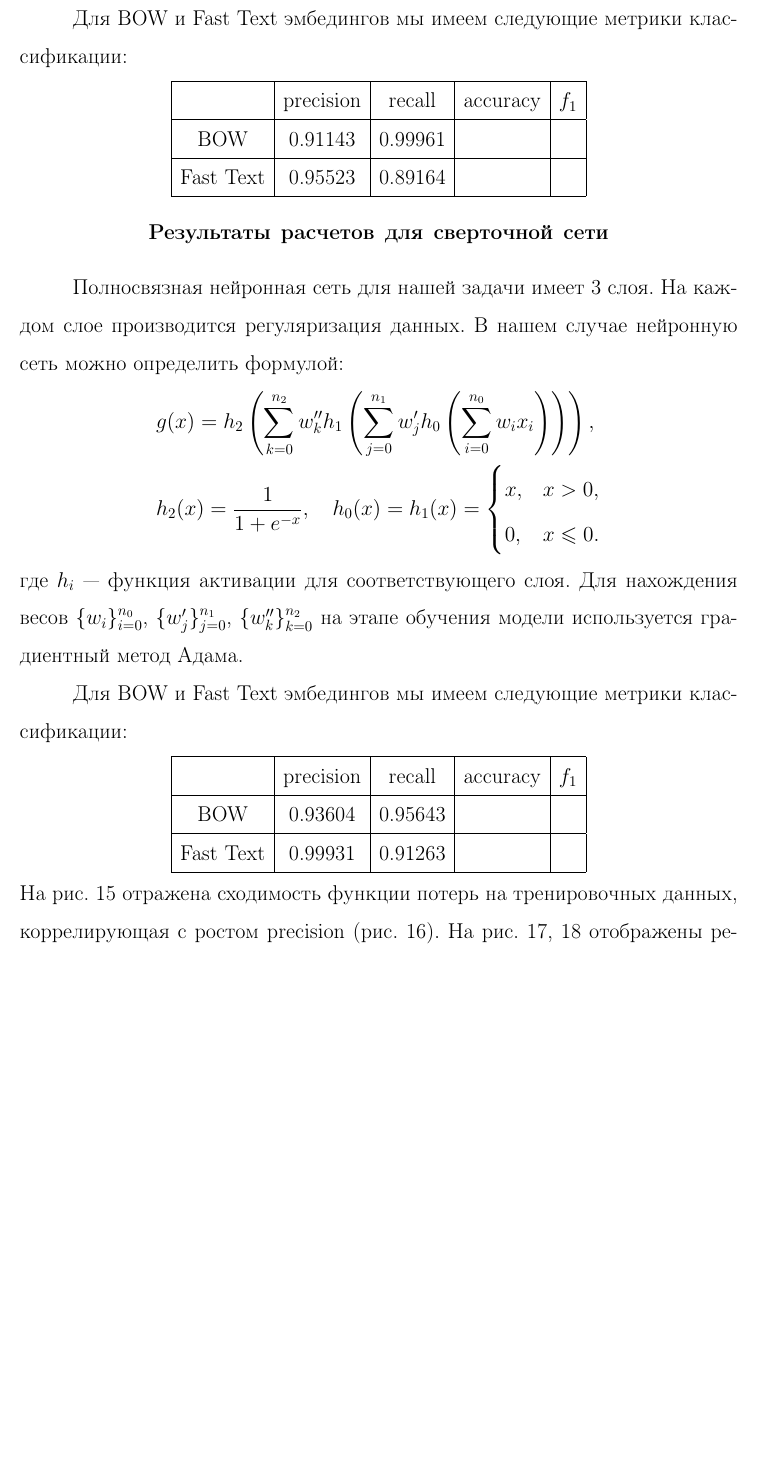
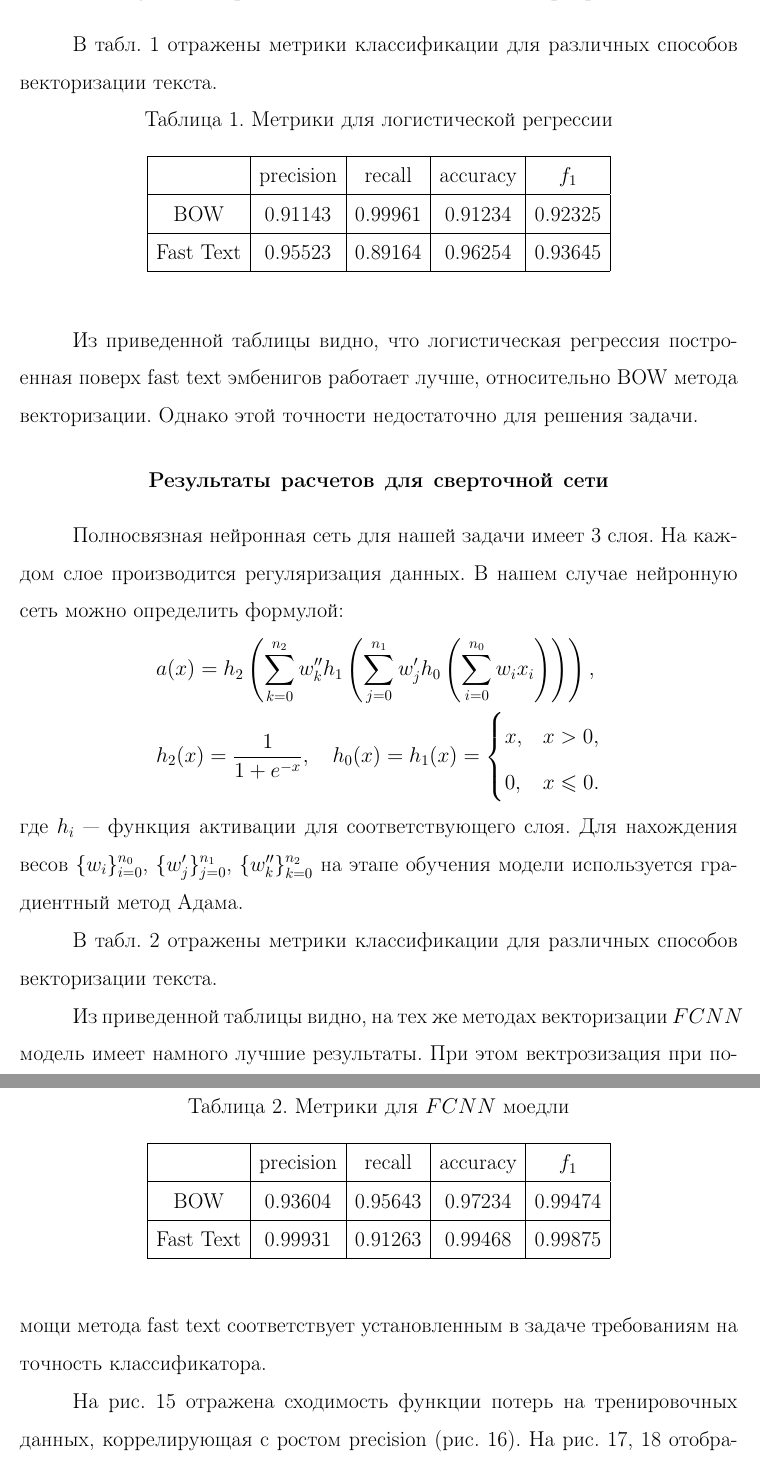
Before and after one commit to TimRazumov/master-diplom, a LaTeX thesis (tex/diplom/diplom.tex): part of page 41 of 60 before the commit and two parts of pages 41 and 42 of 60 after it, the two joined at a grey line, cut at the place of the change, the shorter picture padded with empty space. Compiled offline with pdfLaTeX; the source files are stored in an older character set and shown here as Unicode.

Commit message:
описание результатов

```diff
--- a/tex/diplom/diplom.tex
+++ b/tex/diplom/diplom.tex
@@ -839,13 +841,15 @@
 \subsubsection*{Результаты расчетов для логистической регрессии}
 
-Согласно статье [twitter threshold p. 4.6] была произведена разметка уникальных точек по бинам и вычеслена оптимальная пороговая точность $\alpha = 0.75$, которая обеспечивает оптимальный pressision и recall для нашей модели и минимизует дисперсию ошибки.
+В табл. \ref{tab:log_reg} отражены метрики классификации для различных способов векторизации текста.
 
-Для BOW и Fast Text эмбедингов мы имеем следующие метрики классификации:
+\begin{table}[h!]
+\caption{Метрики для логистической регрессии}
+\label{tab:log_reg}
 \begin{center}
   \begin{tabular}{ | c | c | c | c | c |}
     \hline
                & precision & recall & accuracy & $f_1$ \\ \hline
-     BOW       & 0.91143 & 0.99961 & & \\ \hline
-     Fast Text & 0.95523 & 0.89164 & & \\ \hline
+     BOW       & 0.91143 & 0.99961 & 0.91234 & 0.92325 \\ \hline
+     Fast Text & 0.95523 & 0.89164 & 0.96254 & 0.93645 \\ \hline
   \end{tabular}
 \end{center}
@@ -852,10 +857,11 @@
 
+Из приведенной таблицы видно, что логистическая регрессия построенная поверх fast text эмбенигов работает лучше, относительно BOW метода векторизации. Однако этой точности недостаточно для решения задачи.
 
 \subsubsection*{Результаты расчетов для сверточной сети}
 
 Полносвязная нейронная сеть для нашей задачи имеет 3 слоя. На каждом слое производится регуляризация данных. В нашем случае нейронную сеть можно определить формулой:
 \begin{align*}
-& g(x) = h_2 \left(\sum_{k=0}^{n_2} w''_k h_1\left(\sum_{j=0}^{n_1} w'_j h_0\left( \sum_{i=0}^{n_0} w_i x_i \right)\right)\right), \\
+& a(x) = h_2 \left(\sum_{k=0}^{n_2} w''_k h_1\left(\sum_{j=0}^{n_1} w'_j h_0\left( \sum_{i=0}^{n_0} w_i x_i \right)\right)\right), \\
 & h_2(x) = \dfrac{1}{1+e^{-x}}, \quad h_0(x) = h_1(x) =
 \begin{cases}
 x, & x > 0, \\
@@ -864,15 +870,23 @@
 \end{align*}
 где $h_i$ --- функция активации для соответствующего слоя. Для нахождения весов $\{w_i\}_{i=0}^{n_0}$, $\{w'_j\}_{j=0}^{n_1}$, $\{w''_k\}_{k=0}^{n_2}$ на этапе обучения модели используется градиентный метод Адама.
 
-Для BOW и Fast Text эмбедингов мы имеем следующие метрики классификации:
+В табл. \ref{tab:fcnn} отражены метрики классификации для различных способов векторизации текста.
+
+\begin{table}[h!]
+\caption{Метрики для $FCNN$ моедли}
+\label{tab:fcnn}
 \begin{center}
   \begin{tabular}{ | c | c | c | c | c |}
     \hline
                & precision & recall & accuracy & $f_1$ \\ \hline
-     BOW       & 0.93604 & 0.95643 & & \\ \hline
-     Fast Text & 0.99931 & 0.91263 & & \\ \hline
+     BOW       & 0.93604 & 0.95643 & 0.97234 & 0.99474 \\ \hline
+     Fast Text & 0.99931 & 0.91263 & 0.99468 & 0.99875 \\ \hline
   \end{tabular}
 \end{center}
+\end{table}
+
+Из приведенной таблицы видно, на тех же методах векторизации $FCNN$ модель имеет намного лучшие результаты. При этом вектрозизация при помощи метода fast text соответствует установленным в задаче требованиям на точность классификатора.
+
 На рис. \ref{fig:train_loss} отражена сходимость функции потерь на тренировочных данных, коррелирующая с ростом precision (рис. \ref{fig:train_precision}). На рис. \ref{fig:test_loss}, \ref{fig:test_precision} отображены результаты валидации модели на тестовых данных. Анализируя эти графики можно сделать вывод, что не смотря на большое количество итераций требуемых для обучения модели, алгоритм является сходящимся минуя эффект переобучения.
 \begin{figure}[h!]
 	\center
```
Also changed, not shown: tex/diplom/diplom.tex (5 more changed lines).
